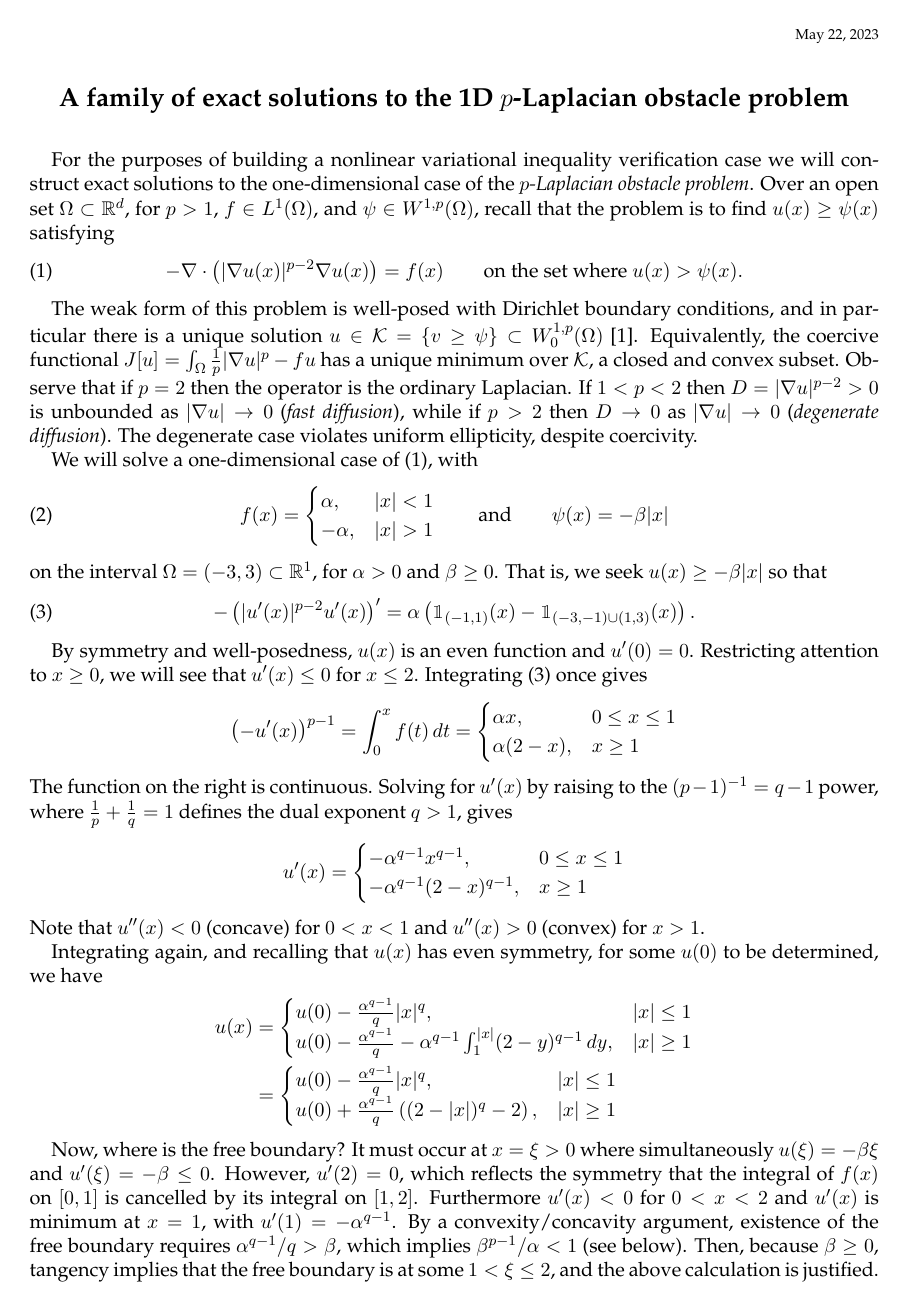
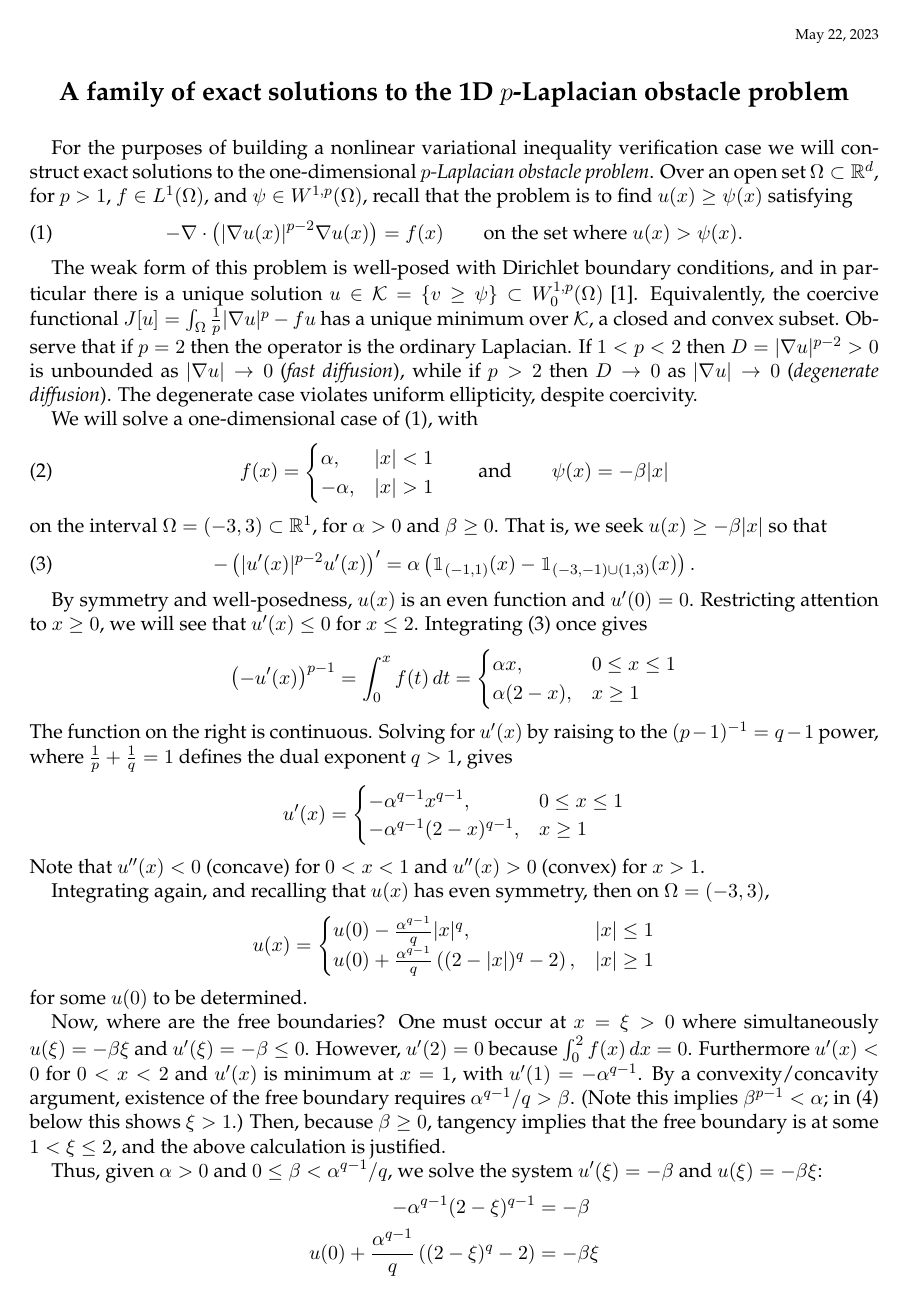
Before and after one commit to bueler/mcd-extended, a LaTeX paper (paper/exact/plap1d.tex): page 1 of 2. Compiled offline with pdfLaTeX.

Commit message:
tidy up again

```diff
--- a/paper/exact/plap1d.tex
+++ b/paper/exact/plap1d.tex
@@ -80,7 +80,7 @@
 
 \thispagestyle{empty}
 
-For the purposes of building a nonlinear variational inequality verification case we will construct exact solutions to the one-dimensional case of the \emph{$p$-Laplacian obstacle problem}.  Over an open set $\Omega\subset \RR^d$, for $p>1$, $f \in L^1(\Omega)$, and $\psi \in W^{1,p}(\Omega)$, recall that the problem is to find $u(x) \ge \psi(x)$ satisfying
+For the purposes of building a nonlinear variational inequality verification case we will construct exact solutions to the one-dimensional \emph{$p$-Laplacian obstacle problem}.  Over an open set $\Omega\subset \RR^d$, for $p>1$, $f \in L^1(\Omega)$, and $\psi \in W^{1,p}(\Omega)$, recall that the problem is to find $u(x) \ge \psi(x)$ satisfying
 \begin{equation}
 -\Div\left(|\grad u(x)|^{p-2} \grad u(x)\right) = f(x) \qquad \text{on the set where } u(x) > \psi(x). \label{plap}
 \end{equation}
@@ -104,15 +104,14 @@ The function on the right is continuous.  Solving for $u'(x)$ by raising to the
     $$u'(x) = \begin{cases} - \alpha^{q-1} x^{q-1}, & 0 \le x \le 1 \\ -\alpha^{q-1} (2 - x)^{q-1}, & x \ge 1\end{cases}$$
 Note that $u''(x) < 0$ (concave) for $0 < x < 1$ and $u''(x)>0$ (convex) for $x>1$.
 
-Integrating again, and recalling that $u(x)$ has even symmetry, for some $u(0)$ to be determined, we have
-\begin{align*}
-u(x) &= \begin{cases} u(0) - \frac{\alpha^{q-1}}{q} |x|^q, & |x| \le 1 \\
-                      u(0) - \frac{\alpha^{q-1}}{q} -\alpha^{q-1} \int_1^{|x|} (2 - y)^{q-1}\,dy, & |x| \ge 1\end{cases} \\
-     &= \begin{cases} u(0) - \frac{\alpha^{q-1}}{q} |x|^q, & |x| \le 1 \\
+Integrating again, and recalling that $u(x)$ has even symmetry, then on $\Omega=(-3,3)$,
+\begin{equation*}
+u(x) = \begin{cases} u(0) - \frac{\alpha^{q-1}}{q} |x|^q, & |x| \le 1 \\
                       u(0) + \frac{\alpha^{q-1}}{q} \left( (2 - |x|)^q - 2 \right), & |x| \ge 1\end{cases}
-\end{align*}
+\end{equation*}
+for some $u(0)$ to be determined.
 
-Now, where is the free boundary?  It must occur at $x=\xi>0$ where simultaneously $u(\xi)=-\beta \xi$ and $u'(\xi)=-\beta\le 0$.  However, $u'(2)=0$, which reflects the symmetry that the integral of $f(x)$ on $[0,1]$ is cancelled by its integral on $[1,2]$.  Furthermore $u'(x)<0$ for $0<x<2$ and $u'(x)$ is minimum at $x=1$, with $u'(1) = -\alpha^{q-1}$.  By a convexity/concavity argument, existence of the free boundary requires $\alpha^{q-1}/q>\beta$, which implies $\beta^{p-1}/\alpha < 1$ (see below).  Then, because $\beta \ge 0$, tangency implies that the free boundary is at some $1 < \xi \le 2$, and the above calculation is justified.
+Now, where are the free boundaries?  One must occur at $x=\xi>0$ where simultaneously $u(\xi)=-\beta \xi$ and $u'(\xi)=-\beta\le 0$.  However, $u'(2)=0$ because $\int_0^2 f(x)\,dx = 0$.  Furthermore $u'(x)<0$ for $0<x<2$ and $u'(x)$ is minimum at $x=1$, with $u'(1) = -\alpha^{q-1}$.  By a convexity/concavity argument, existence of the free boundary requires $\alpha^{q-1}/q>\beta$.  (Note this implies $\beta^{p-1} < \alpha$; in \eqref{params} below this shows $\xi>1$.)  Then, because $\beta \ge 0$, tangency implies that the free boundary is at some $1 < \xi \le 2$, and the above calculation is justified.
 
 Thus, given $\alpha>0$ and $0 \le \beta < \alpha^{q-1}/q$, we solve the system $u'(\xi)=-\beta$ and $u(\xi)=-\beta \xi$:
 \begin{align*}
```
Also changed, not shown: paper/exact/figs/solution1p5.pdf (added), paper/exact/figs/solution4.pdf (added), paper/exact/solution1p5.pdf (deleted), paper/exact/solution4.pdf (deleted), paper/exact/plap1d.tex (14 more changed lines).
